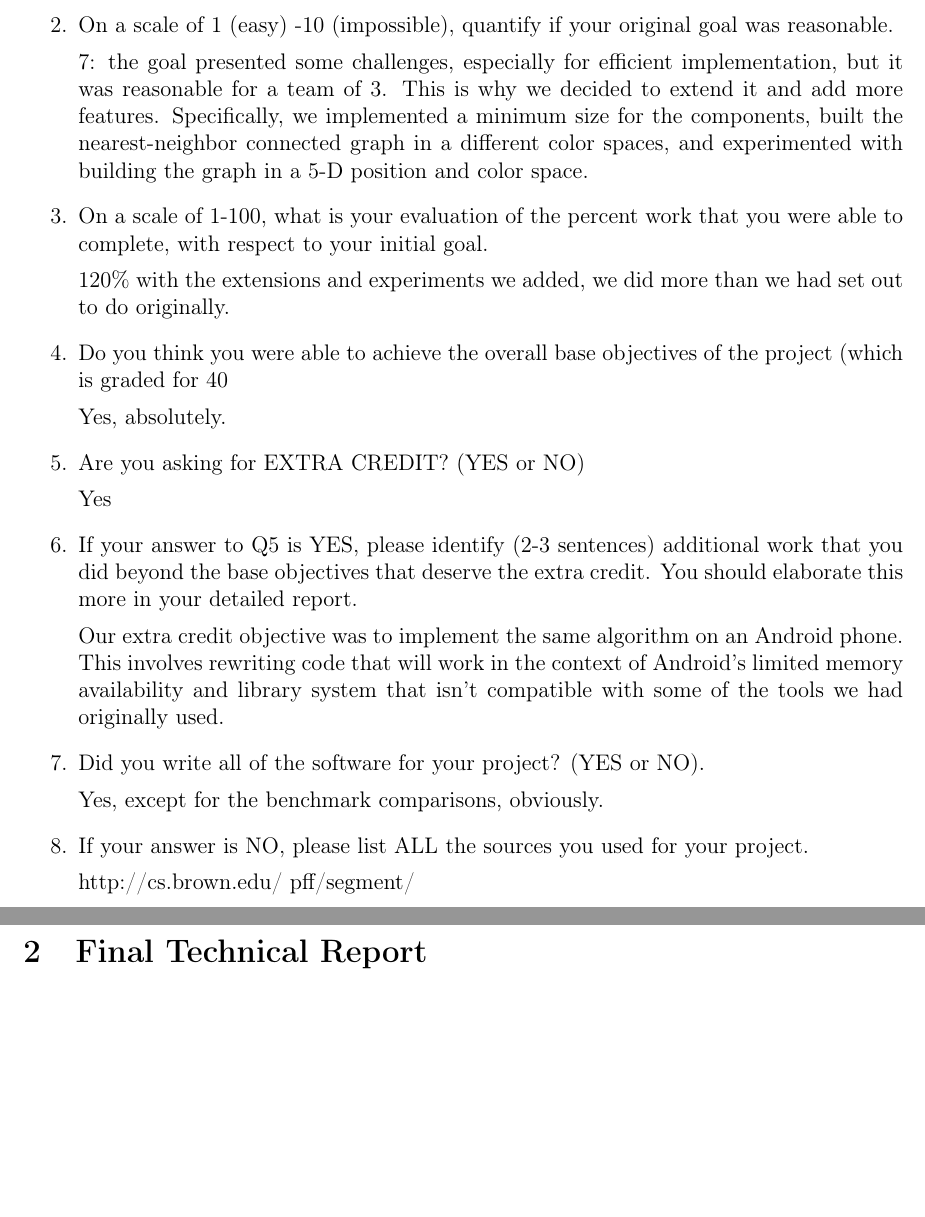
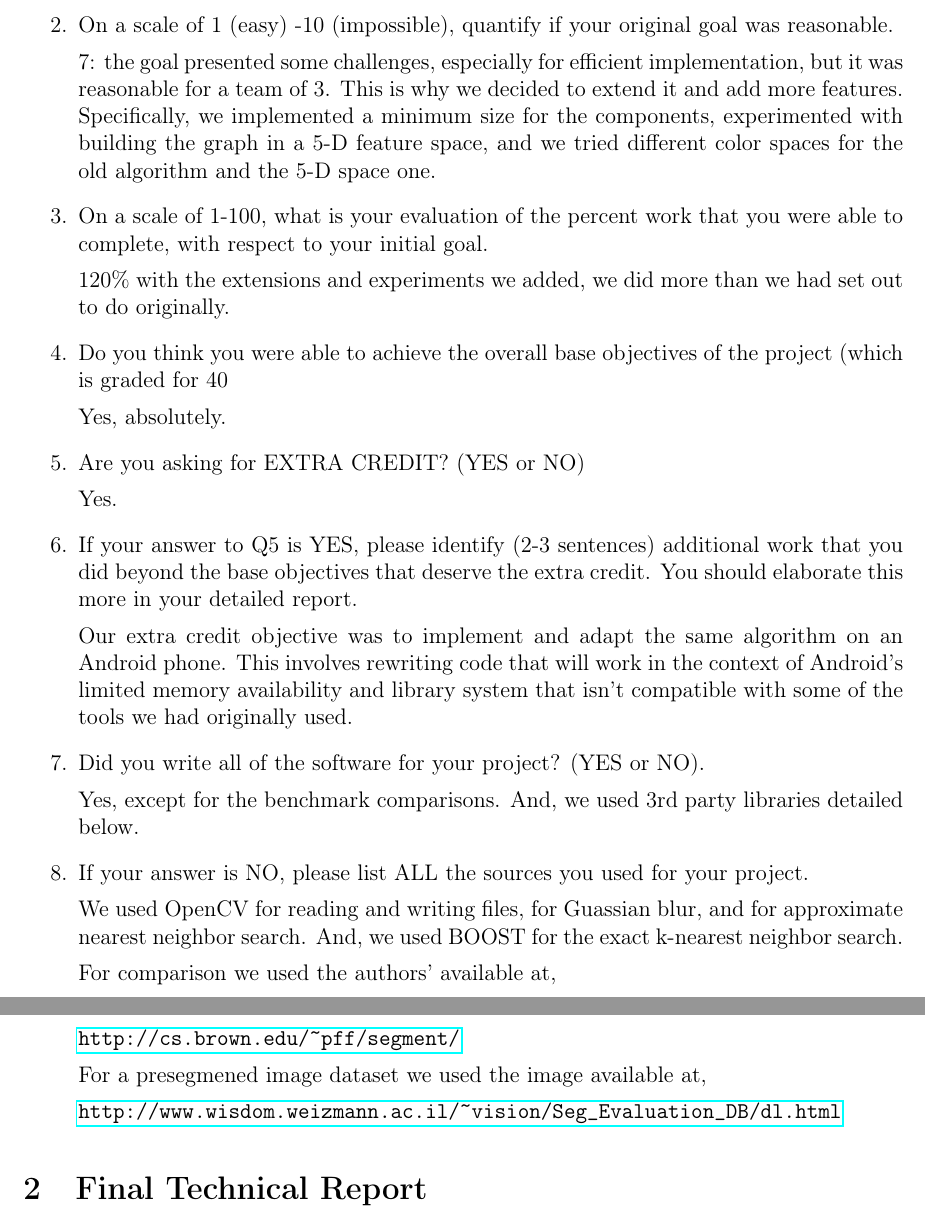
Before and after one commit to zhongguomeng/graph-based-segmentation, a LaTeX document (8_report/report.tex): two parts of pages 2 and 3 of 3, joined at a grey line, cut so that both start at the same text, the shorter picture padded with empty space. Compiled offline with pdfLaTeX.

Commit message:
Comparison imgs

```diff
--- a/8_report/report.tex
+++ b/8_report/report.tex
@@ -79,7 +79,7 @@ Our project implements \emph{Efficient Graph-based segmentation} by Felzenszwalb
 
 \item On a scale of 1 (easy) -10 (impossible), quantify if your original goal was reasonable.
 
-7: the goal presented some challenges, especially for efficient implementation, but it was reasonable for a team of 3. This is why we decided to extend it and add more features. Specifically, we implemented a minimum size for the components, built the nearest-neighbor connected graph in a different color spaces, and experimented with building the graph in a 5-D position and color space.
+7: the goal presented some challenges, especially for efficient implementation, but it was reasonable for a team of 3. This is why we decided to extend it and add more features. Specifically, we implemented a minimum size for the components, experimented with building the graph in a 5-D feature space, and we tried different color spaces for the old algorithm and the 5-D space one.
 
 \item On a scale of 1-100, what is your evaluation of the percent work that you were able to complete, with respect to your initial goal.
 
@@ -91,19 +91,27 @@ Yes, absolutely.
 
 \item Are you asking for EXTRA CREDIT?  (YES or NO)
 
-Yes
+Yes.
 
 \item If your answer to Q5 is YES, please identify (2-3 sentences) additional work that you did beyond the base objectives that deserve the extra credit. You should elaborate this more in your detailed report.
 
-Our extra credit objective was to implement the same algorithm on an Android phone. This involves rewriting code that will work in the context of Android's limited memory availability and library system that isn't compatible with some of the tools we had originally used.
+Our extra credit objective was to implement and adapt the same algorithm on an Android phone. This involves rewriting code that will work in the context of Android's limited memory availability and library system that isn't compatible with some of the tools we had originally used.
 
 \item Did you write all of the software for your project? (YES or NO).
 
-Yes, except for the benchmark comparisons, obviously.
+Yes, except for the benchmark comparisons. And, we used 3rd party libraries detailed below.
 
 \item If your answer is NO, please list ALL the sources you used for your project.
 
-http://cs.brown.edu/~pff/segment/
+We used OpenCV for reading and writing files, for Guassian blur, and for approximate nearest neighbor search. And, we used BOOST for the exact k-nearest neighbor search.
+
+For comparison we used the authors' available at,
+
+\url{http://cs.brown.edu/~pff/segment/}
+
+For a presegmened image dataset we used the image available at,
+
+\url{http://www.wisdom.weizmann.ac.il/~vision/Seg_Evaluation_DB/dl.html}
 
 \end{enumerate}
 
```
Also changed, not shown: 8_report/report.pdf, 8_report/report.tex (6 more changed lines), 5 other files.
